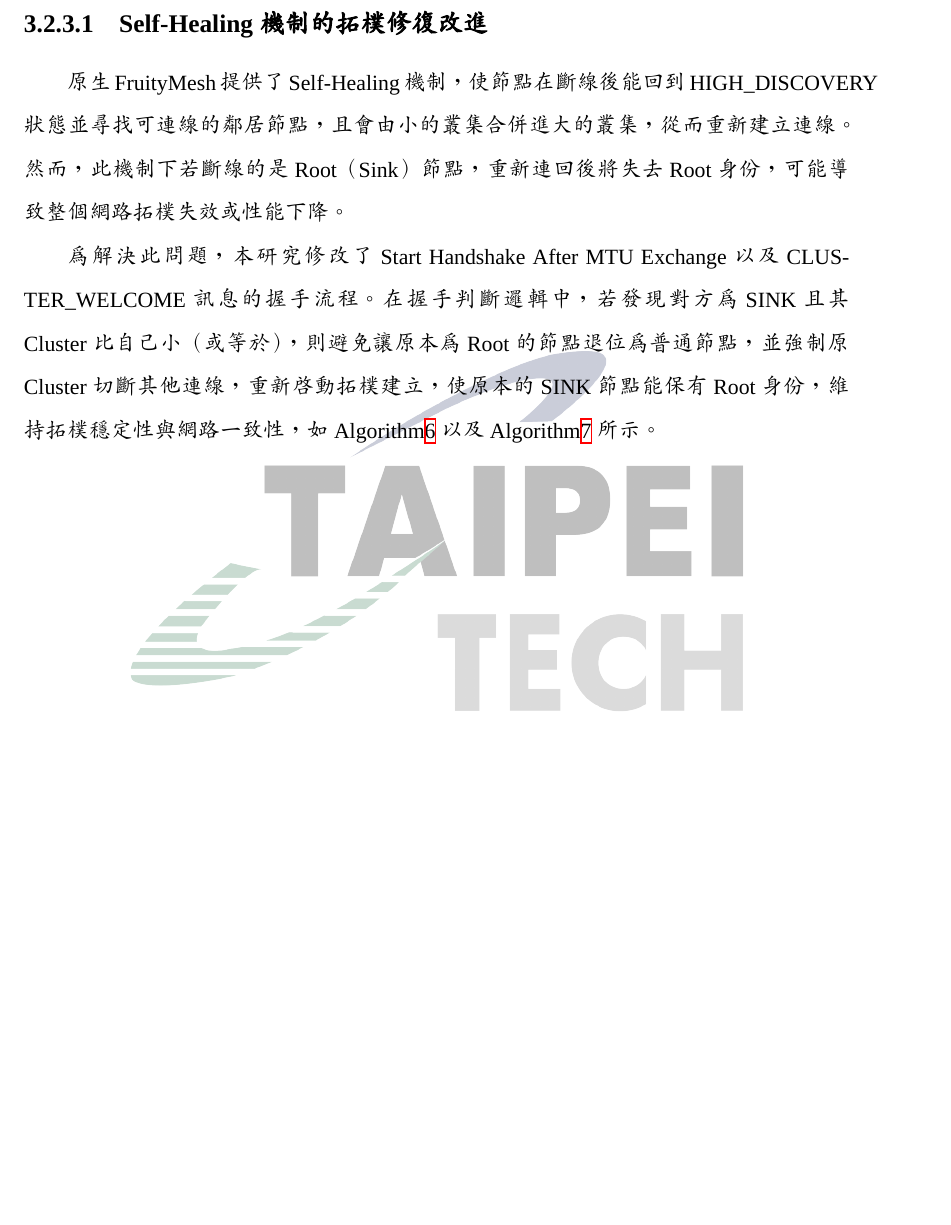
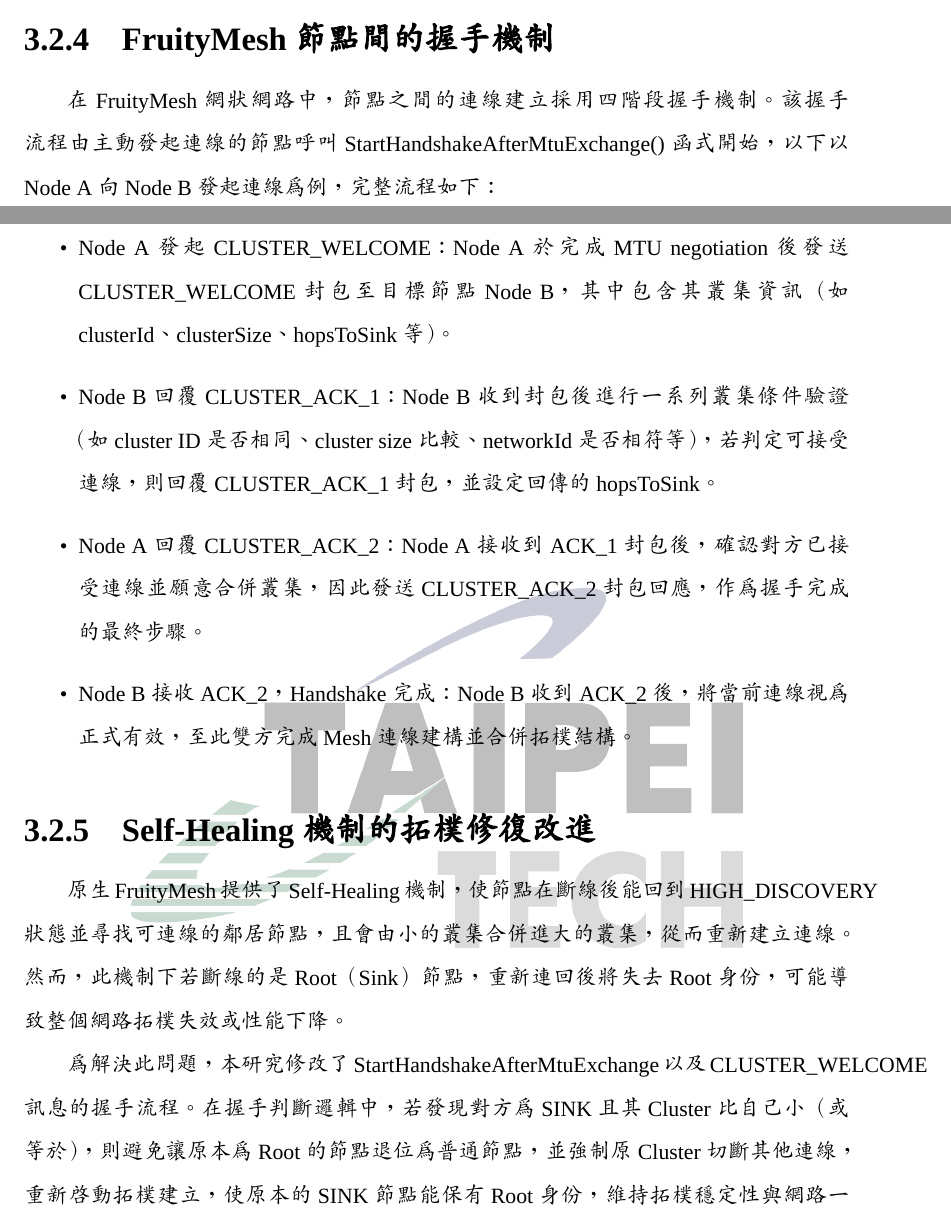
Before and after one commit to Davianrider/NTUT-Thesis-Template-latex-112598084, a LaTeX thesis (main.tex, which reads chapter/chapter3-Method.tex): part of page 37 of 79 before the commit and two parts of pages 36 and 37 of 79 after it, the two joined at a grey line, cut at the place of the change, the shorter picture padded with empty space. Compiled offline with XeLaTeX; a missing font is replaced by an installed copy or a similar font.

Commit message:
口試後 修改 CH3 內容

```diff
--- a/chapter/chapter3-Method.tex
+++ b/chapter/chapter3-Method.tex
@@ -224,12 +226,20 @@ Algorithm\ref{alg: CalculateClusterScoreAsSlave}描述了節點在考慮作為 S
 
 最終分數會再次根據偏好節點機制進行修正，分數最高代表候選節點作為目前節點最佳 Master 的依據。
 
-\newpage
-\subsubsection{Self-Healing機制的拓樸修復改進}
+\subsection{FruityMesh 節點間的握手機制}
+在 FruityMesh 網狀網路中，節點之間的連線建立採用四階段握手機制。該握手流程由主動發起連線的節點呼叫 StartHandshakeAfterMtuExchange() 函式開始，以下以Node A 向 Node B 發起連線為例，完整流程如下：
+\begin{itemize}
+    \item Node A 發起 CLUSTER\_WELCOME：Node A 於完成 MTU negotiation 後發送 CLUSTER\_WELCOME 封包至目標節點 Node B，其中包含其叢集資訊（如 clusterId、clusterSize、hopsToSink 等）。
+    \item Node B 回覆 CLUSTER\_ACK\_1：Node B 收到封包後進行一系列叢集條件驗證（如 cluster ID 是否相同、cluster size 比較、networkId 是否相符等），若判定可接受連線，則回覆 CLUSTER\_ACK\_1 封包，並設定回傳的 hopsToSink。
+    \item Node A 回覆 CLUSTER\_ACK\_2：Node A 接收到 ACK\_1 封包後，確認對方已接受連線並願意合併叢集，因此發送 CLUSTER\_ACK\_2 封包回應，作為握手完成的最終步驟。
+    \item Node B 接收 ACK\_2，Handshake 完成：Node B 收到 ACK\_2 後，將當前連線視為正式有效，至此雙方完成 Mesh 連線建構並合併拓樸結構。
+\end{itemize}
+
+\subsection{Self-Healing機制的拓樸修復改進}
 
 原生FruityMesh提供了Self-Healing機制，使節點在斷線後能回到HIGH\_DISCOVERY狀態並尋找可連線的鄰居節點，且會由小的叢集合併進大的叢集，從而重新建立連線。然而，此機制下若斷線的是Root（Sink）節點，重新連回後將失去Root身份，可能導致整個網路拓樸失效或性能下降。
 
-為解決此問題，本研究修改了Start Handshake After MTU Exchange 以及 CLUSTER\_WELCOME 訊息的握手流程。在握手判斷邏輯中，若發現對方為SINK且其Cluster比自己小（或等於），則避免讓原本為Root的節點退位為普通節點，並強制原Cluster切斷其他連線，重新啟動拓樸建立，使原本的SINK節點能保有Root身份，維持拓樸穩定性與網路一致性，如Algorithm\ref{alg: StartHandshakeAfterMTUExchange} 以及 Algorithm\ref{alg: ClusterWelcomePacketReceived} 所示。
+為解決此問題，本研究修改了StartHandshakeAfterMtuExchange 以及 CLUSTER\_WELCOME 訊息的握手流程。在握手判斷邏輯中，若發現對方為SINK且其Cluster比自己小（或等於），則避免讓原本為Root的節點退位為普通節點，並強制原Cluster切斷其他連線，重新啟動拓樸建立，使原本的SINK節點能保有Root身份，維持拓樸穩定性與網路一致性，如Algorithm\ref{alg: StartHandshakeAfterMTUExchange} 以及 Algorithm\ref{alg: ClusterWelcomePacketReceived} 所示。
 
 \begin{algorithm}[H]
 \caption{Start Handshake After MTU Exchange}
```
Also changed, not shown: reference.bib (+7 -1 lines), main.pdf, chapter/chapter3-Method.tex (2 more changed lines).
